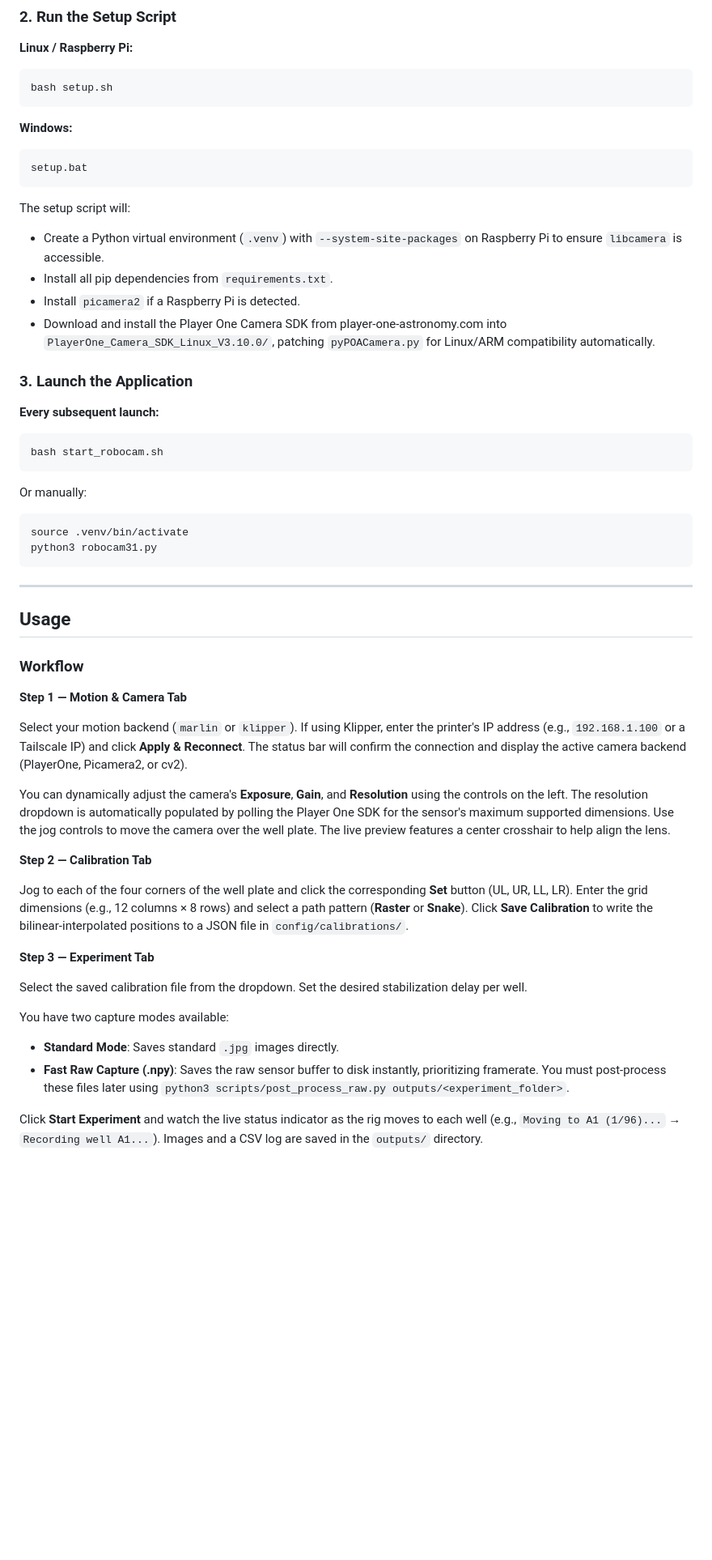
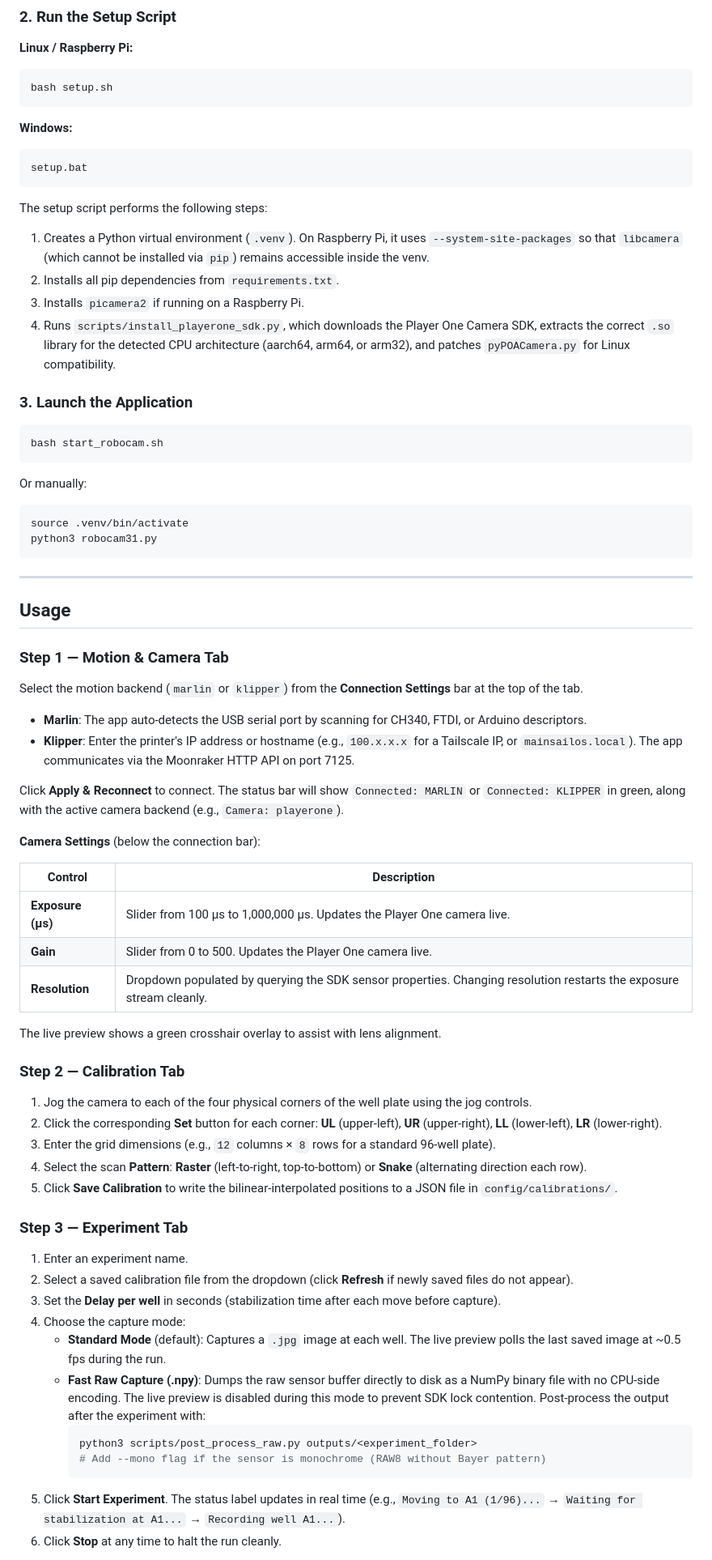
Before and after one commit to dairyking98/RoboCam3.1, a Markdown page: README.md, the part around one of its changes. Shown at 81% size. GitHub-like rendering; blank space fills up the shorter version.

Commit message:
Comprehensive documentation update: README and TESTING.md fully rewritten to reflect current codebase

````diff
--- a/README.md
+++ b/README.md
@@ -43,15 +73,15 @@ bash setup.sh
 setup.bat
 ```
 
-The setup script will:
-- Create a Python virtual environment (`.venv`) with `--system-site-packages` on Raspberry Pi to ensure `libcamera` is accessible.
-- Install all pip dependencies from `requirements.txt`.
-- Install `picamera2` if a Raspberry Pi is detected.
-- Download and install the Player One Camera SDK from player-one-astronomy.com into `PlayerOne_Camera_SDK_Linux_V3.10.0/`, patching `pyPOACamera.py` for Linux/ARM compatibility automatically.
+The setup script performs the following steps:
+
+1. Creates a Python virtual environment (`.venv`). On Raspberry Pi, it uses `--system-site-packages` so that `libcamera` (which cannot be installed via `pip`) remains accessible inside the venv.
+2. Installs all pip dependencies from `requirements.txt`.
+3. Installs `picamera2` if running on a Raspberry Pi.
+4. Runs `scripts/install_playerone_sdk.py`, which downloads the Player One Camera SDK, extracts the correct `.so` library for the detected CPU architecture (aarch64, arm64, or arm32), and patches `pyPOACamera.py` for Linux compatibility.
 
 ### 3. Launch the Application
 
-**Every subsequent launch:**
 ```bash
 bash start_robocam.sh
 ```
@@ -66,24 +96,45 @@ python3 robocam31.py
 
 ## Usage
 
-### Workflow
+### Step 1 — Motion & Camera Tab
 
-**Step 1 — Motion & Camera Tab**
+Select the motion backend (`marlin` or `klipper`) from the **Connection Settings** bar at the top of the tab.
 
-Select your motion backend (`marlin` or `klipper`). If using Klipper, enter the printer's IP address (e.g., `192.168.1.100` or a Tailscale IP) and click **Apply & Reconnect**. The status bar will confirm the connection and display the active camera backend (PlayerOne, Picamera2, or cv2).
+- **Marlin**: The app auto-detects the USB serial port by scanning for CH340, FTDI, or Arduino descriptors.
+- **Klipper**: Enter the printer's IP address or hostname (e.g., `100.x.x.x` for a Tailscale IP, or `mainsailos.local`). The app communicates via the Moonraker HTTP API on port 7125.
 
-You can dynamically adjust the camera's **Exposure**, **Gain**, and **Resolution** using the controls on the left. The resolution dropdown is automatically populated by polling the Player One SDK for the sensor's maximum supported dimensions. Use the jog controls to move the camera over the well plate. The live preview features a center crosshair to help align the lens.
+Click **Apply & Reconnect** to connect. The status bar will show `Connected: MARLIN` or `Connected: KLIPPER` in green, along with the active camera backend (e.g., `Camera: playerone`).
 
-**Step 2 — Calibration Tab**
+**Camera Settings** (below the connection bar):
 
-Jog to each of the four corners of the well plate and click the corresponding **Set** button (UL, UR, LL, LR). Enter the grid dimensions (e.g., 12 columns × 8 rows) and select a path pattern (**Raster** or **Snake**). Click **Save Calibration** to write the bilinear-interpolated positions to a JSON file in `config/calibrations/`.
+| Control | Description |
+|---|---|
+| **Exposure (µs)** | Slider from 100 µs to 1,000,000 µs. Updates the Player One camera live. |
+| **Gain** | Slider from 0 to 500. Updates the Player One camera live. |
+| **Resolution** | Dropdown populated by querying the SDK sensor properties. Changing resolution restarts the exposure stream cleanly. |
 
-**Step 3 — Experiment Tab**
+The live preview shows a green crosshair overlay to assist with lens alignment.
 
-Select the saved calibration file from the dropdown. Set the desired stabilization delay per well.
+### Step 2 — Calibration Tab
 
-You have two capture modes available:
-- **Standard Mode**: Saves standard `.jpg` images directly.
-- **Fast Raw Capture (.npy)**: Saves the raw sensor buffer to disk instantly, prioritizing framerate. You must post-process these files later using `python3 scripts/post_process_raw.py outputs/<experiment_folder>`.
+1. Jog the camera to each of the four physical corners of the well plate using the jog controls.
+2. Click the corresponding **Set** button for each corner: **UL** (upper-left), **UR** (upper-right), **LL** (lower-left), **LR** (lower-right).
+3. Enter the grid dimensions (e.g., `12` columns × `8` rows for a standard 96-well plate).
+4. Select the scan **Pattern**: **Raster** (left-to-right, top-to-bottom) or **Snake** (alternating direction each row).
+5. Click **Save Calibration** to write the bilinear-interpolated positions to a JSON file in `config/calibrations/`.
 
-Click **Start Experiment** and watch the live status indicator as the rig moves to each well (e.g., `Moving to A1 (1/96)...` → `Recording well A1...`). Images and a CSV log are saved in the `outputs/` directory.
+### Step 3 — Experiment Tab
+
+1. Enter an experiment name.
+2. Select a saved calibration file from the dropdown (click **Refresh** if newly saved files do not appear).
+3. Set the **Delay per well** in seconds (stabilization time after each move before capture).
+4. Choose the capture mode:
+   - **Standard Mode** (default): Captures a `.jpg` image at each well. The live preview polls the last saved image at ~0.5 fps during the run.
+   - **Fast Raw Capture (.npy)**: Dumps the raw sensor buffer directly to disk as a NumPy binary file with no CPU-side encoding. The live preview is disabled during this mode to prevent SDK lock contention. Post-process the output after the experiment with:
+     ```bash
+     python3 scripts/post_process_raw.py outputs/<experiment_folder>
+     # Add --mono flag if the sensor is monochrome (RAW8 without Bayer pattern)
+     ```
+5. Click **Start Experiment**. The status label updates in real time (e.g., `Moving to A1 (1/96)...` → `Waiting for stabilization at A1...` → `Recording well A1...`).
+6. Click **Stop** at any time to halt the run cleanly.
+
````
Also changed, not shown: other parts of README.md (+93 -35 lines), TESTING.md (+79 -53 lines).
